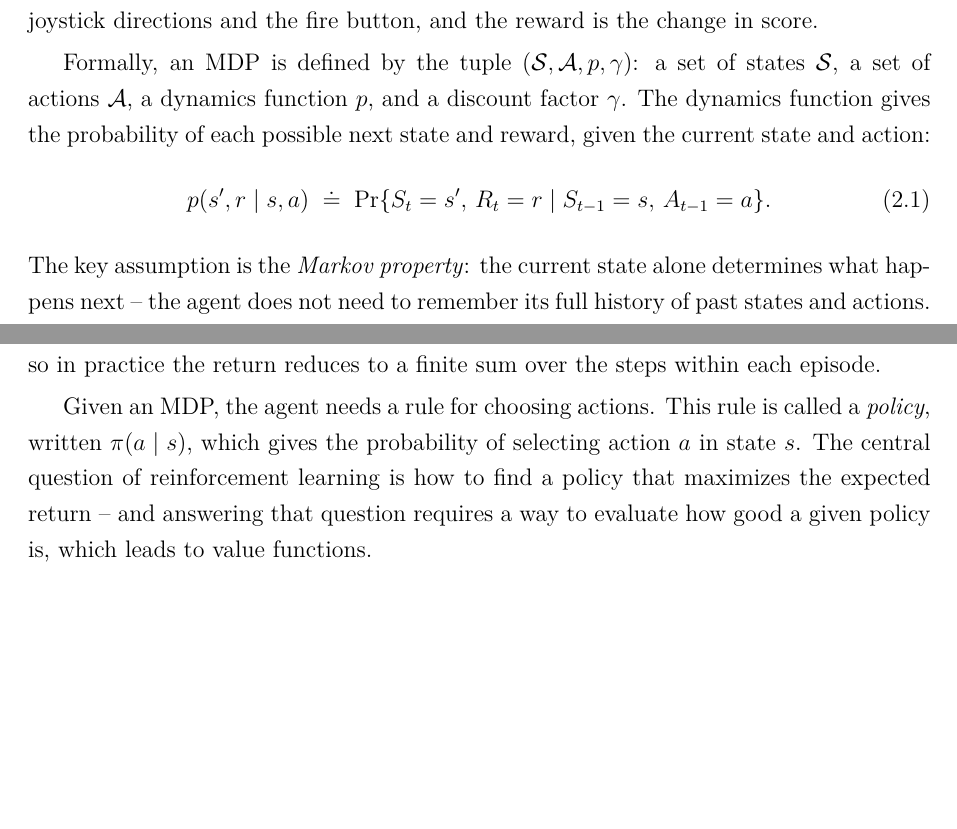
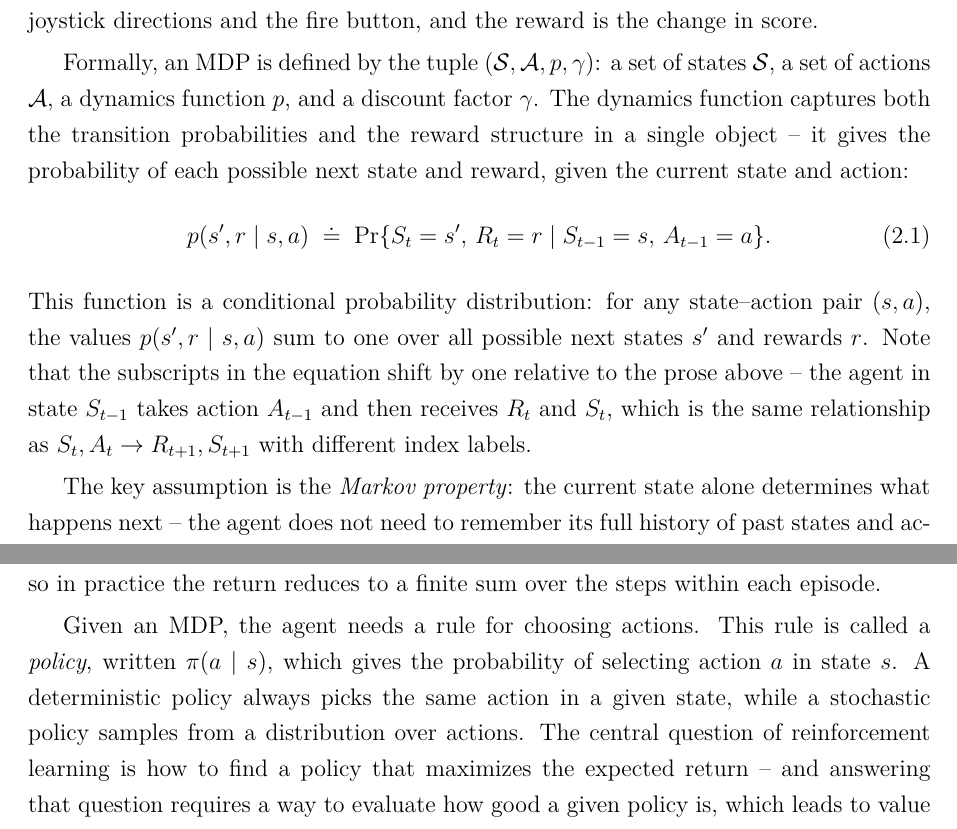
Before and after one commit to toribiodiego/thesis, a LaTeX thesis (writing/main.tex, which reads writing/chapters/background.tex): two parts of page 3 of 21, joined at a grey line, cut so that both start at the same text, the shorter picture padded with empty space. Compiled offline with pdfLaTeX.

Commit message:
docs: clarify dynamics function and policy in MDP section
Add probability distribution note for the dynamics function,
explain the subscript convention (R_t vs R_{t+1}), note that
p captures both transitions and rewards, and distinguish
deterministic from stochastic policies.

```diff
--- a/writing/chapters/background.tex
+++ b/writing/chapters/background.tex
@@ -38,9 +38,10 @@ the reward is the change in score.
 Formally, an MDP is defined by the tuple
 $(\mathcal{S}, \mathcal{A}, p, \gamma)$: a set of states
 $\mathcal{S}$, a set of actions $\mathcal{A}$, a dynamics function
-$p$, and a discount factor $\gamma$. The dynamics function gives
-the probability of each possible next state and reward, given the
-current state and action:
+$p$, and a discount factor $\gamma$. The dynamics function
+captures both the transition probabilities and the reward
+structure in a single object -- it gives the probability of each
+possible next state and reward, given the current state and action:
 %
 \begin{equation}
 \label{eq:mdp-dynamics}
@@ -48,6 +49,16 @@ p(s', r \mid s, a)
   \;\doteq\; \Pr\{S_t = s',\, R_t = r \mid S_{t-1} = s,\, A_{t-1} = a\}.
 \end{equation}
 %
+This function is a conditional probability distribution: for any
+state--action pair $(s, a)$, the values $p(s', r \mid s, a)$
+sum to one over all possible next states $s'$ and rewards $r$.
+Note that the subscripts in the equation shift by one relative to
+the prose above -- the agent in state $S_{t-1}$ takes action
+$A_{t-1}$ and then receives $R_t$ and $S_t$, which is the same
+relationship as $S_t, A_t \to R_{t+1}, S_{t+1}$ with different
+index labels.
+
+\smallskip
 The key assumption is the \emph{Markov property}: the current state
 alone determines what happens next -- the agent does not need to
 remember its full history of past states and actions. This is what
@@ -85,11 +96,13 @@ return reduces to a finite sum over the steps within each episode.
 \smallskip
 Given an MDP, the agent needs a rule for choosing actions. This
 rule is called a \emph{policy}, written $\pi(a \mid s)$, which
-gives the probability of selecting action $a$ in state $s$. The
-central question of reinforcement learning is how to find a policy
-that maximizes the expected return -- and answering that question
-requires a way to evaluate how good a given policy is, which leads
-to value functions.
+gives the probability of selecting action $a$ in state $s$. A
+deterministic policy always picks the same action in a given state,
+while a stochastic policy samples from a distribution over actions.
+The central question of reinforcement learning is how to find a
+policy that maximizes the expected return -- and answering that
+question requires a way to evaluate how good a given policy is,
+which leads to value functions.
 
 \subsection{Value Functions}
 \label{subsec:value-functions}
```
